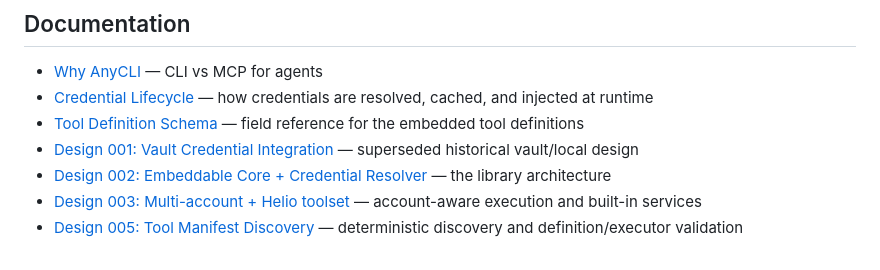
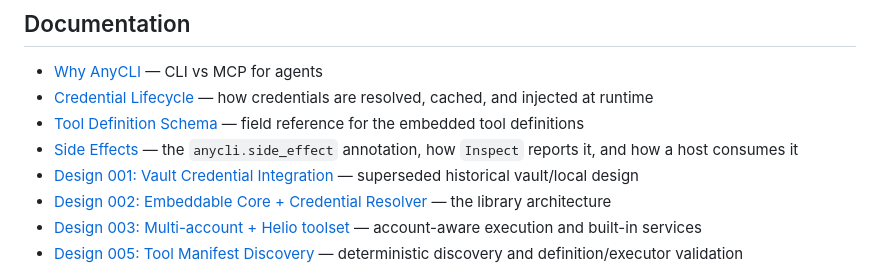
Before and after one commit to heliohq/anycli, a Markdown page: README.md, the part around the change. Rendered like a GitHub page.

```diff
--- a/README.md
+++ b/README.md
@@ -168,6 +168,7 @@ verbatim.
 - [Why AnyCLI](WHY_ANY_CLI.md) — CLI vs MCP for agents
 - [Credential Lifecycle](docs/credential-lifecycle.md) — how credentials are resolved, cached, and injected at runtime
 - [Tool Definition Schema](docs/definition-schema.md) — field reference for the embedded tool definitions
+- [Side Effects](docs/side-effect.md) — the `anycli.side_effect` annotation, how `Inspect` reports it, and how a host consumes it
 - [Design 001: Vault Credential Integration](docs/design/001-vault-credential-integration.md) — superseded historical vault/local design
 - [Design 002: Embeddable Core + Credential Resolver](docs/design/002-embeddable-core-and-credential-resolver.md) — the library architecture
 - [Design 003: Multi-account + Helio toolset](docs/design/003-multi-account-and-helio-toolset.md) — account-aware execution and built-in services
```
Also changed, not shown: AGENTS.md (+6 -0 lines), docs/side-effect.md (added, +306 -0 lines).
